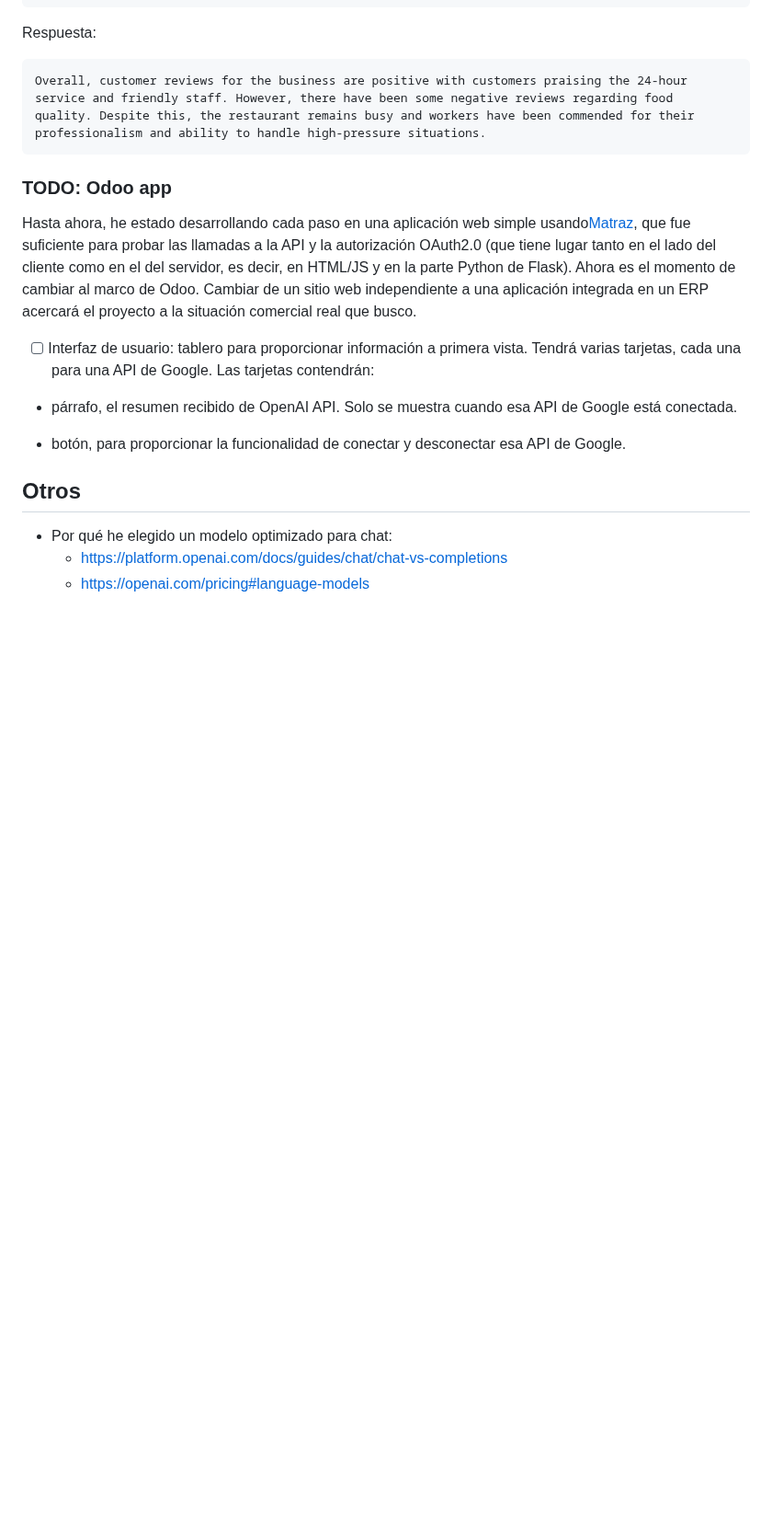
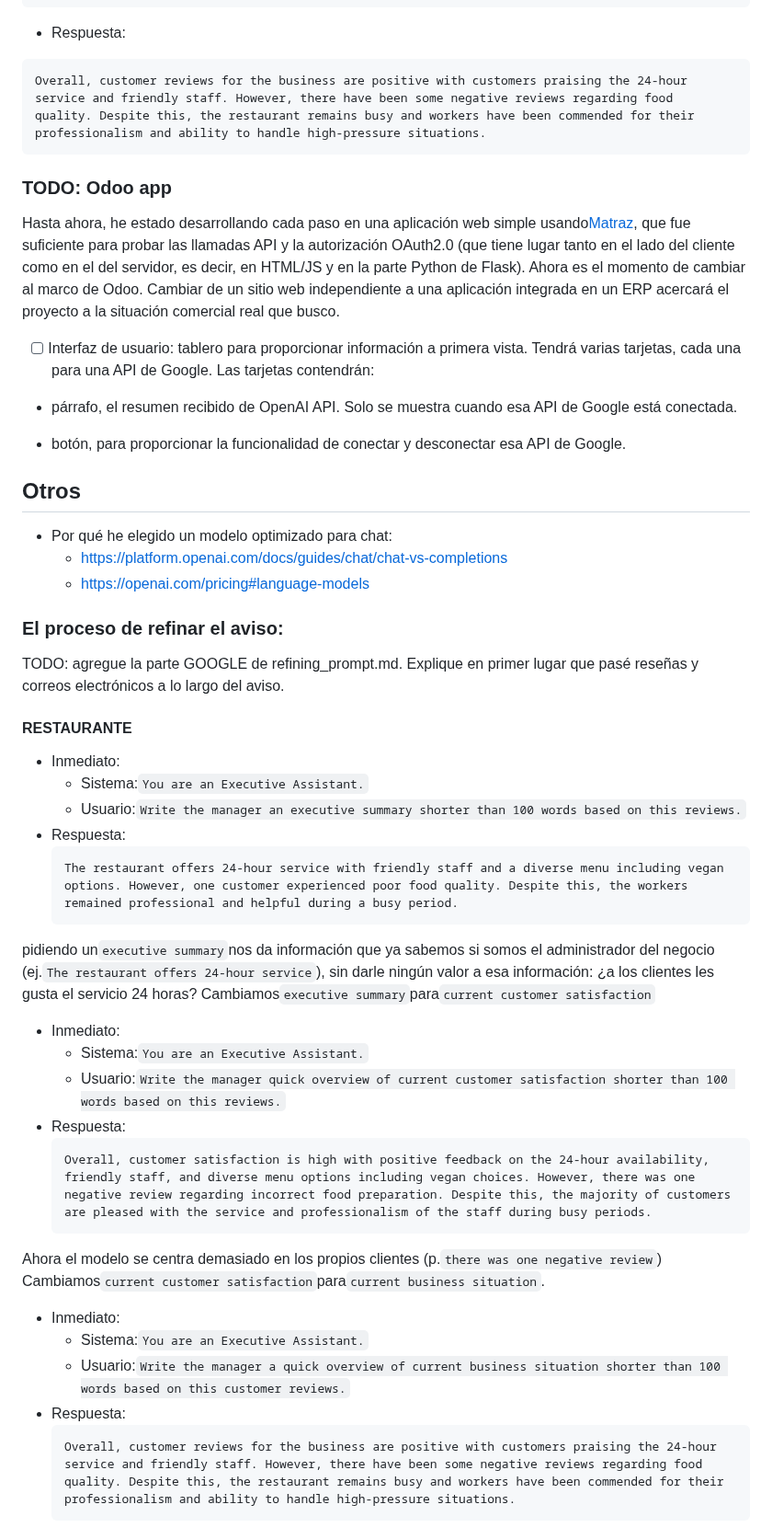
Before and after one commit to carlosgrinan/reviews-insights, a Markdown page: README.es.md, the part around one of its changes. Shown at 92% size. GitHub-like rendering; blank space fills up the shorter version.

Commit message:
docs: Added README."es".md translation via https://github.com/dephraiim/translate-readme

````diff
--- a/README.es.md
+++ b/README.es.md
@@ -60,7 +62,7 @@ I can only imagine the staff preparing the food was just about to quit  or get s
 - When collecting my meal this week this restaurant was packed and extremely busy the workers who was working on Friday around 18.30 are a credit to you not only was they under very high demanding pressure they stayed calm, polite and professional well done to each one of you 👏 and to top it off even managed to help me with my order back to my vehicle as it was a large order I hope your managers read this and know how good there staff are they will go far in life see you again soon
 ```
 
-Respuesta:
+-   Respuesta:
 
 ```plaintext
 Overall, customer reviews for the business are positive with customers praising the 24-hour service and friendly staff. However, there have been some negative reviews regarding food quality. Despite this, the restaurant remains busy and workers have been commended for their professionalism and ability to handle high-pressure situations.
@@ -68,7 +70,7 @@ Overall, customer reviews for the business are positive with customers praising
 
 ### TODO: Odoo app
 
-Hasta ahora, he estado desarrollando cada paso en una aplicación web simple usando[Matraz](https://flask.palletsprojects.com/en/2.3.x/), que fue suficiente para probar las llamadas a la API y la autorización OAuth2.0 (que tiene lugar tanto en el lado del cliente como en el del servidor, es decir, en HTML/JS y en la parte Python de Flask). Ahora es el momento de cambiar al marco de Odoo. Cambiar de un sitio web independiente a una aplicación integrada en un ERP acercará el proyecto a la situación comercial real que busco.
+Hasta ahora, he estado desarrollando cada paso en una aplicación web simple usando[Matraz](https://flask.palletsprojects.com/en/2.3.x/), que fue suficiente para probar las llamadas API y la autorización OAuth2.0 (que tiene lugar tanto en el lado del cliente como en el del servidor, es decir, en HTML/JS y en la parte Python de Flask). Ahora es el momento de cambiar al marco de Odoo. Cambiar de un sitio web independiente a una aplicación integrada en un ERP acercará el proyecto a la situación comercial real que busco.
 
 -   [ ] Interfaz de usuario: tablero para proporcionar información a primera vista. Tendrá varias tarjetas, cada una para una API de Google. Las tarjetas contendrán:
 
@@ -81,3 +83,38 @@ Hasta ahora, he estado desarrollando cada paso en una aplicación web simple usa
 -   Por qué he elegido un modelo optimizado para chat:
     -   <https://platform.openai.com/docs/guides/chat/chat-vs-completions>
     -   <https://openai.com/pricing#language-models>
+
+### El proceso de refinar el aviso:
+
+TODO: agregue la parte GOOGLE de refining_prompt.md. Explique en primer lugar que pasé reseñas y correos electrónicos a lo largo del aviso.
+
+#### RESTAURANTE
+
+-   Inmediato:
+    -   Sistema:`You are an Executive Assistant.`
+    -   Usuario:`Write the manager an executive summary shorter than 100 words based on this reviews.`
+-   Respuesta:
+    ```plaintext
+    The restaurant offers 24-hour service with friendly staff and a diverse menu including vegan options. However, one customer experienced poor food quality. Despite this, the workers remained professional and helpful during a busy period.
+    ```
+
+pidiendo un`executive summary`nos da información que ya sabemos si somos el administrador del negocio (ej.`The restaurant offers 24-hour service`), sin darle ningún valor a esa información: ¿a los clientes les gusta el servicio 24 horas? Cambiamos`executive summary`para`current customer satisfaction`
+
+-   Inmediato:
+    -   Sistema:`You are an Executive Assistant.`
+    -   Usuario:`Write the manager quick overview of current customer satisfaction shorter than 100 words based on this reviews.`
+-   Respuesta:
+    ```plaintext
+    Overall, customer satisfaction is high with positive feedback on the 24-hour availability, friendly staff, and diverse menu options including vegan choices. However, there was one negative review regarding incorrect food preparation. Despite this, the majority of customers are pleased with the service and professionalism of the staff during busy periods.
+    ```
+
+Ahora el modelo se centra demasiado en los propios clientes (p.`there was one negative review`) Cambiamos`current customer satisfaction`para`current business situation`.
+
+-   Inmediato:
+    -   Sistema:`You are an Executive Assistant.`
+    -   Usuario:`Write the manager a quick overview of current business situation shorter than 100 words based on this customer reviews.`
+-   Respuesta:
+    ```plaintext
+    Overall, customer reviews for the business are positive with customers praising the 24-hour service and friendly staff. However, there have been some negative reviews regarding food quality. Despite this, the restaurant remains busy and workers have been commended for their professionalism and ability to handle high-pressure situations.
+    ```
+
````
Also changed, not shown: other parts of README.es.md (+31 -4 lines).
